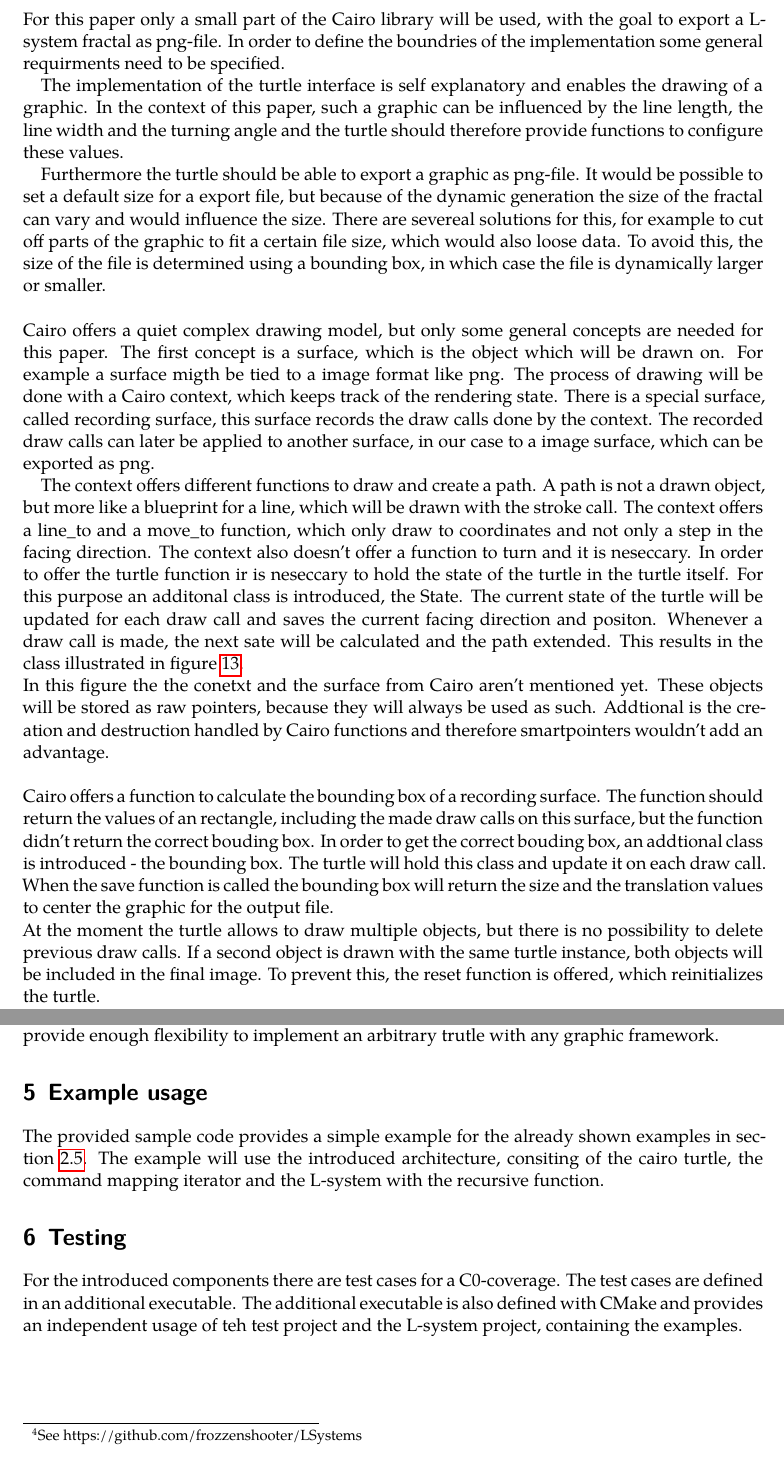
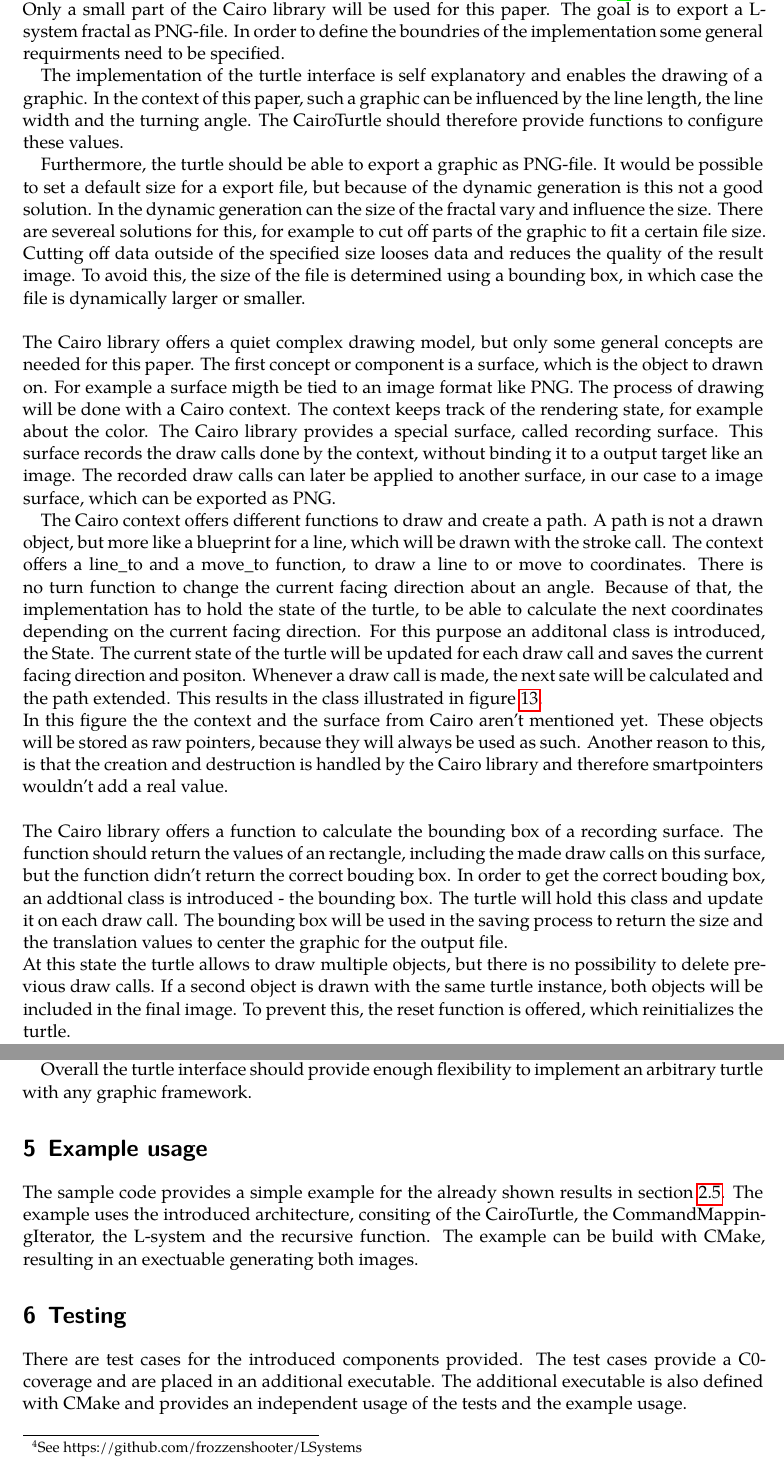
Before and after one commit to frozzenshooter/LSystems, a LaTeX document (docs/docs.tex): two parts of pages 21 and 22 of 24, joined at a grey line, cut so that both start at the same text. Compiled offline with LuaLaTeX; a missing font is replaced by an installed copy or a similar font.

Commit message:
Improvments for the section up to the further enhancement section

```diff
--- a/docs/docs.tex
+++ b/docs/docs.tex
@@ -579,2 +583,3 @@ In contrast to the TestTurtle the CairoTurtle has a more complex design with add
 
 
+\noindent Only a small part of the Cairo library will be used for this paper. The goal is to export a L-system fractal as PNG-file. In order to define the boundries of the implementation some general requirments need to be specified.
@@ -582,14 +586,11 @@ In contrast to the TestTurtle the CairoTurtle has a more complex design with add
 
+The implementation of the turtle interface is self explanatory and enables the drawing of a graphic. In the context of this paper, such a graphic can be influenced by the line length, the line width and the turning angle. The CairoTurtle should therefore provide functions to configure these values.
 
-\noindent For this paper only a small part of the Cairo library will be used, with the goal to export a L-system fractal as png-file. In order to define the boundries of the implementation some general requirments need to be specified.
+Furthermore, the turtle should be able to export a graphic as PNG-file. It would be possible to set a default size for a export file, but because of the dynamic generation is this not a good solution. In the dynamic generation can the size of the fractal vary and influence the size. There are severeal solutions for this, for example to cut off parts of the graphic to fit a certain file size. Cutting off data outside of the specified size looses data and reduces the quality of the result image. To avoid this, the size of the file is determined using a bounding box, in which case the file is dynamically larger or smaller.\newline
 
-The implementation of the turtle interface is self explanatory and enables the drawing of a graphic. In the context of this paper, such a graphic can be influenced by the line length, the line width and the turning angle and the turtle should therefore provide functions to configure these values.
+\noindent The Cairo library offers a quiet complex drawing model, but only some general concepts are needed for this paper. The first concept or component is a surface, which is the object to drawn on. For example a surface migth be tied to an image format like PNG. The process of drawing will be done with a Cairo context. The context keeps track of the rendering state, for example about the color. The Cairo library provides a special surface, called recording surface. This surface records the draw calls done by the context, without binding it to a output target like an image. The recorded draw calls can later be applied to another surface, in our case to a image surface, which can be exported as PNG.
 
-Furthermore the turtle should be able to export a graphic as png-file. It would be possible to set a default size for a export file, but because of the dynamic generation the size of the fractal can vary and would influence the size. There are severeal solutions for this, for example to cut off parts of the graphic to fit a certain file size, which would also loose data. To avoid this, the size of the file is determined using a bounding box, in which case the file is dynamically larger or smaller.\newline
-
-\noindent Cairo offers a quiet complex drawing model, but only some general concepts are needed for this paper. The first concept is a surface, which is the object which will be drawn on. For example a surface migth be tied to a image format like png. The process of drawing will be done with a Cairo context, which keeps track of the rendering state. There is a special surface, called recording surface, this surface records the draw calls done by the context. The recorded draw calls can later be applied to another surface, in our case to a image surface, which can be exported as png.
-
-The context offers different functions to draw and create a path. A path is not a drawn object, but more like a blueprint for a line, which will be drawn with the stroke call. The context offers a line\_to and a move\_to function, which only draw to coordinates and not only a step in the facing direction. The context also doesn't offer a function to turn and it is neseccary. In order to offer the turtle function ir is neseccary to hold the state of the turtle in the turtle itself. For this purpose an additonal class is introduced, the State. The current state of the turtle will be updated for each draw call and saves the current facing direction and positon. Whenever a draw call is made, the next sate will be calculated and the path extended. This results in the class illustrated in figure \ref{figure:cairoturtle}.
+The Cairo context offers different functions to draw and create a path. A path is not a drawn object, but more like a blueprint for a line, which will be drawn with the stroke call. The context offers a line\_to and a move\_to function, to draw a line to or move to coordinates. There is no turn function to change the current facing direction about an angle. Because of that, the implementation has to hold the state of the turtle, to be able to calculate the next coordinates depending on the current facing direction. For this purpose an additonal class is introduced, the State. The current state of the turtle will be updated for each draw call and saves the current facing direction and positon. Whenever a draw call is made, the next sate will be calculated and the path extended. This results in the class illustrated in figure \ref{figure:cairoturtle}.
 
 \begin{figure}[h!]
 	\centering
@@ -598,24 +599,27 @@ The context offers different functions to draw and create a path. A path is not
 	\label{figure:cairoturtle}
 \end{figure}
 
-\noindent In this figure the the conetxt and the surface from Cairo aren't mentioned yet. These objects will be stored as raw pointers, because they will always be used as such. Addtional is the creation and destruction handled by Cairo functions and therefore smartpointers wouldn't add an advantage.\newline
+\noindent In this figure the the context and the surface from Cairo aren't mentioned yet. These objects will be stored as raw pointers, because they will always be used as such. Another reason to this, is that the creation and destruction is handled by the Cairo library and therefore smartpointers wouldn't add a real value.\newline
 
-\noindent Cairo offers a function to calculate the bounding box of a recording surface. The function should return the values of an rectangle, including the made draw calls on this surface, but the function didn't return the correct bouding box. In order to get the correct bouding box, an addtional class is introduced - the bounding box. The turtle will hold this class and update it on each draw call. When the save function is called the bounding box will return the size and the translation values to center the graphic for the output file.
+\noindent The Cairo library offers a function to calculate the bounding box of a recording surface. The function should return the values of an rectangle, including the made draw calls on this surface, but the function didn't return the correct bouding box. In order to get the correct bouding box, an addtional class is introduced - the bounding box. The turtle will hold this class and update it on each draw call. The bounding box will be used in the saving process to return the size and the translation values to center the graphic for the output file.
 
-\noindent At the moment the turtle allows to draw multiple objects, but there is no possibility to delete previous draw calls. If a second object is drawn with the same turtle instance, both objects will be included in the final image. To prevent this, the reset function is offered, which reinitializes the turtle.
+\noindent At this state the turtle allows to draw multiple objects, but there is no possibility to delete previous draw calls. If a second object is drawn with the same turtle instance, both objects will be included in the final image. To prevent this, the reset function is offered, which reinitializes the turtle.
 
-The implementation of the turtle can be found in the provided source code and at my github repository.\footnote{See https://github.com/frozzenshooter/LSystems}
+The complete implementation of the turtle can be found in the provided source code and at the github repository.\footnote{See https://github.com/frozzenshooter/LSystems}
 
 \subsubsection{Further implementations}
-The abstract turtle class allows further implementations, for example to export a svg file. This could be also done with the Cairo turtle, by including another export function, but a more lightweight solution would be also possible. For example by directly generating the svg components. Another possible enhancement would be the use of OpenGL and draw in a 3D environment. For this the turtle has to provide further functions, like the rotation around axis. For example by providing the needed transformation matrices. Overall the turtle interface should provide enough flexibility to implement an arbitrary trutle with any graphic framework.
+The turtle interface allows further implementations, for example to export a SVG-file. This could be also done with the Cairo turtle, by including another export function, but a more lightweight solution would be also possible. For example by directly generating the SVG-tags.
+
+Another possible enhancement would be the use of OpenGL and draw in a 3D environment. For this the turtle has to provide further functions, like the rotation around axis. For example by providing the needed afffine transformation matrices.
+
+Overall the turtle interface should provide enough flexibility to implement an arbitrary turtle with any graphic framework.
 
 \section{Example usage}
-The provided sample code provides a simple example for the already shown examples in section \ref{section:examples}. The example will use the introduced architecture, consiting of the cairo turtle, the command mapping iterator and the L-system with the recursive function.
+The sample code provides a simple example for the already shown results in section \ref{section:examples}. The example uses the introduced architecture, consiting of the CairoTurtle, the CommandMappingIterator, the L-system and the recursive function. The example can be build with CMake, resulting in an exectuable generating both images.
 
 \section{Testing}
 \label{section:test}
-
-For the introduced components there are test cases for a C0-coverage. The test cases are defined in an additional executable. The additional executable is also defined with CMake and provides an independent usage of teh test project and the L-system project, containing the examples.
+There are test cases for the introduced components provided. The test cases provide a C0-coverage and are placed in an additional executable. The additional executable is also defined with CMake and provides an independent usage of the tests and the example usage.
 
 \section{Future enhancements}
 
```
Also changed, not shown: docs/docs.pdf, docs/docs.tex (19 more changed lines).
